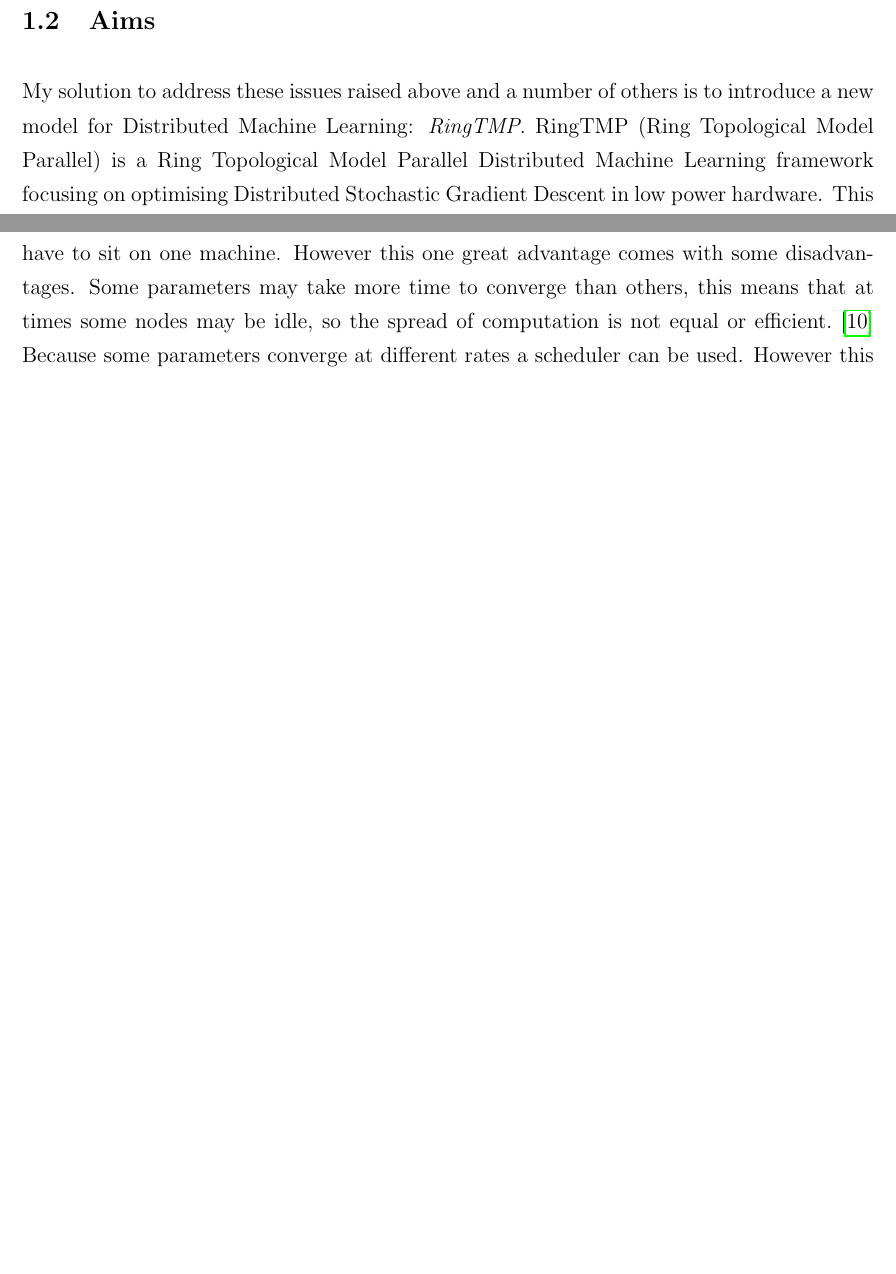
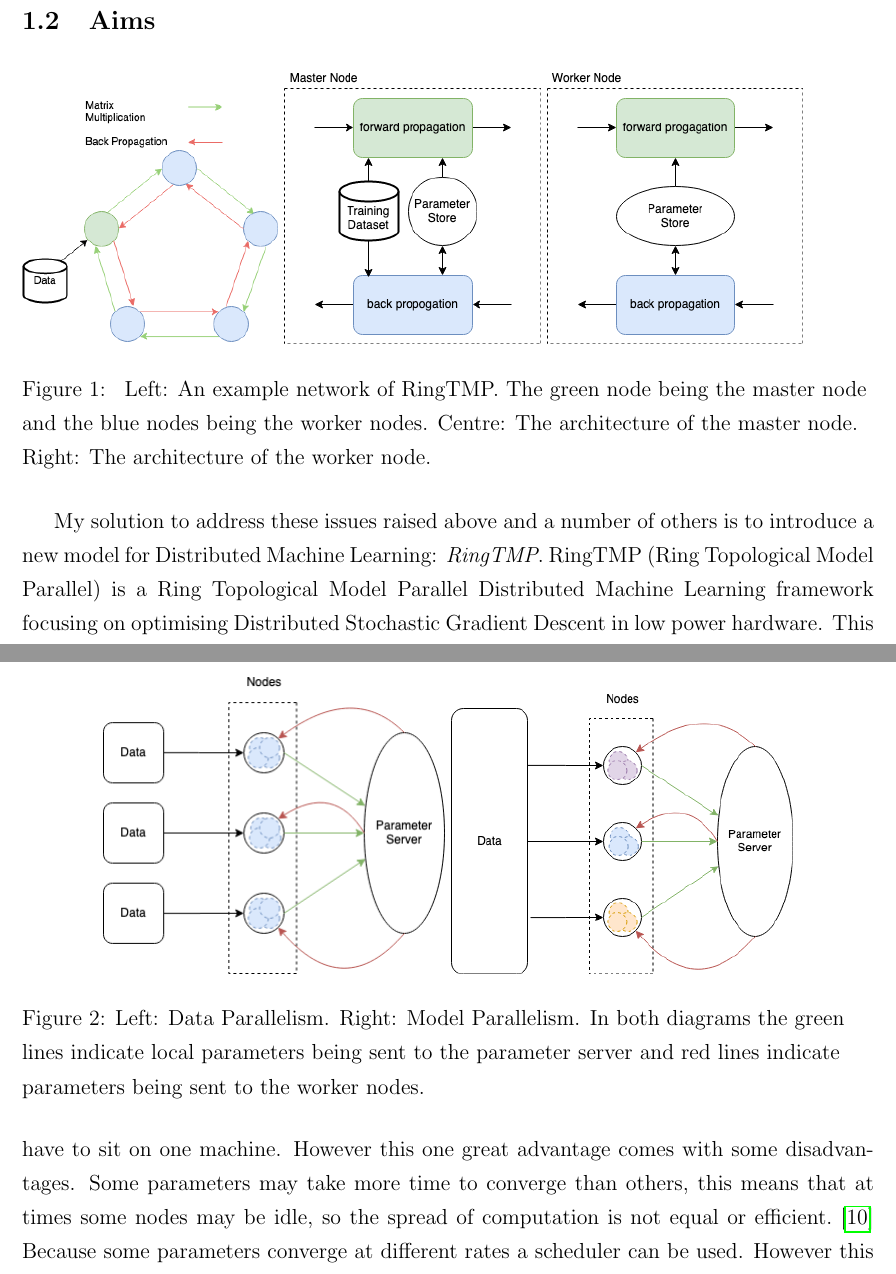
Before and after one commit to chrishop/batchelors-dissertation, a LaTeX thesis (InitialDocument/Thesis.tex, which reads InitialDocument/Chapter00/introduction.tex, InitialDocument/Chapter02/BackgroundResearch.tex): two parts of pages 10 and 15 of 24 before the commit and two parts of pages 10 and 15 of 25 after it, joined at a grey line, cut so that both start at the same text, the shorter picture padded with empty space. Compiled offline with pdfLaTeX.

Commit message:
added figures

```diff
--- a/InitialDocument/Chapter00/introduction.tex
+++ b/InitialDocument/Chapter00/introduction.tex
@@ -102,6 +102,18 @@ computing.
 
 
 \subsection{Aims}
+
+\begin{figure}[h]
+    \includegraphics[width=0.3\textwidth]{ExampleNetwork}
+    \includegraphics[width=0.3\textwidth]{masternode}
+    \includegraphics[width=0.3\textwidth]{SingleNode}
+    \caption{
+            Left: An example network of RingTMP. The green node being the master node and the blue nodes being the worker nodes.
+            Centre: The architecture of the master node.
+            Right: The architecture of the worker node.
+        }
+\end{figure}
+
 My solution to address these issues raised above and a number of others is to
 introduce a new model for Distributed Machine Learning: \textit{RingTMP}.
 RingTMP (Ring Topological Model Parallel) is a Ring Topological Model Parallel
--- a/InitialDocument/Chapter02/BackgroundResearch.tex
+++ b/InitialDocument/Chapter02/BackgroundResearch.tex
@@ -111,6 +111,14 @@ components while spending more on computation and less time waiting.
 
 
 \subsection{Model and Data Parallelism}
+\begin{figure}[h]
+    \centering
+    \includegraphics[width=0.4\textwidth]{DataParallel}
+    \includegraphics[width=0.4\textwidth]{ModelParallel}
+    \caption{Left: Data Parallelism. Right: Model Parallelism. In both diagrams
+        the green lines indicate local parameters being sent to the parameter
+        server and red lines indicate parameters being sent to the worker nodes.}
+\end{figure}
 When creating distributed machine learning models there two different methods
 for distributing training, Model Parallelism and data parallelism. These two
 methods are not mutually exclusive and can be used in conjunction with one
```
Also changed, not shown: InitialDocument/Figs/DataParallel.png (added), InitialDocument/Figs/ExampleNetwork.png (added), InitialDocument/Figs/ModelParallel.png (added), InitialDocument/Figs/SingleNode.png (added), InitialDocument/Figs/masternode.png (added), InitialDocument/Thesis.pdf, InitialDocument/Chapter00/introduction.tex (3 more changed lines).
